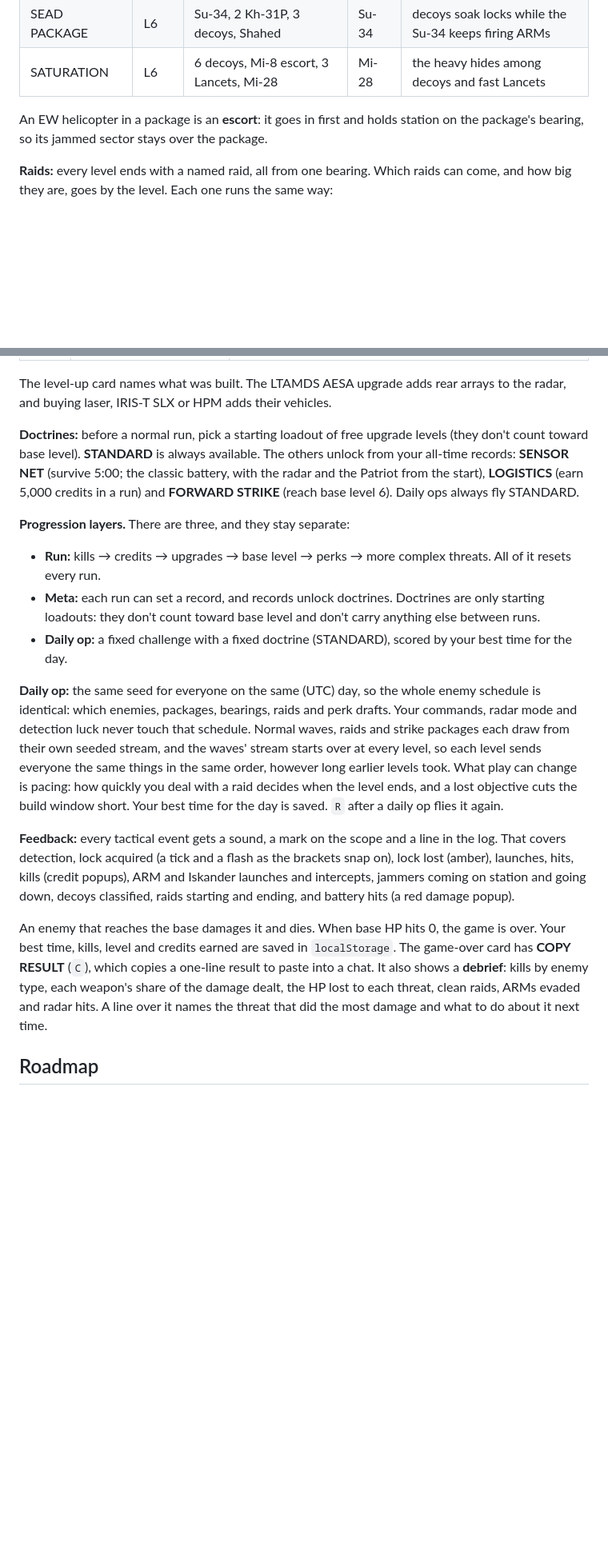
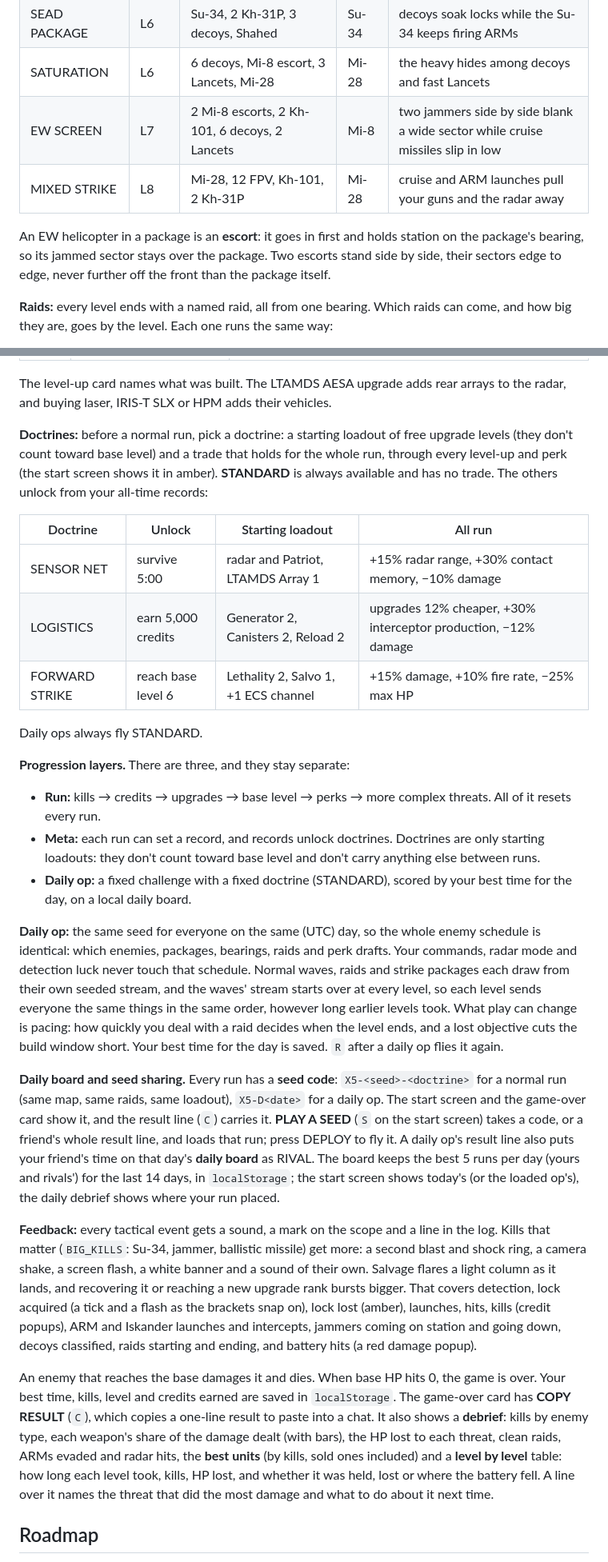
Before and after one commit to mycaravam-crypto/x5-commander, a Markdown page: README.md, 2 parts joined by grey strips. Shown at 80% size. Drawn GitHub-style; blank space fills up the shorter version.

```diff
--- a/README.md
+++ b/README.md
@@ -212,8 +219,10 @@ After SEAD, every level adds a **condition** on top of that mix, missiles and dr
 | JAMMED SWARM | L5   | Mi-8 escort, 12 FPV, 2 Shahed            | Mi-8       | the swarm flies inside the jammer's sector          |
 | SEAD PACKAGE | L6   | Su-34, 2 Kh-31P, 3 decoys, Shahed        | Su-34      | decoys soak locks while the Su-34 keeps firing ARMs |
 | SATURATION   | L6   | 6 decoys, Mi-8 escort, 3 Lancets, Mi-28  | Mi-28      | the heavy hides among decoys and fast Lancets       |
+| EW SCREEN    | L7   | 2 Mi-8 escorts, 2 Kh-101, 6 decoys, 2 Lancets | Mi-8  | two jammers side by side blank a wide sector while cruise missiles slip in low |
+| MIXED STRIKE | L8   | Mi-28, 12 FPV, Kh-101, 2 Kh-31P          | Mi-28      | cruise and ARM launches pull your guns and the radar away |
 
-An EW helicopter in a package is an **escort**: it goes in first and holds station on the package's bearing, so its jammed sector stays over the package.
+An EW helicopter in a package is an **escort**: it goes in first and holds station on the package's bearing, so its jammed sector stays over the package. Two escorts stand side by side, their sectors edge to edge, never further off the front than the package itself.
 
 **Raids:** every level ends with a named raid, all from one bearing. Which raids can come, and how big they are, goes by the level. Each one runs the same way:
 1. **Warning and preparation (10 s):** a briefing card shows the sector, the raid's name, its composition, the objective and the bonus, with chevrons at the rim. When that part of the rim is off screen, an amber arrow on the screen edge points toward it. Use the time to set radar, fire discipline and priority.
@@ -255,18 +264,28 @@ The base is laid out like a Patriot site. Every base level builds something that
 
 The level-up card names what was built. The LTAMDS AESA upgrade adds rear arrays to the radar, and buying laser, IRIS-T SLX or HPM adds their vehicles.
 
-**Doctrines:** before a normal run, pick a starting loadout of free upgrade levels (they don't count toward base level). **STANDARD** is always available. The others unlock from your all-time records: **SENSOR NET** (survive 5:00; the classic battery, with the radar and the Patriot from the start), **LOGISTICS** (earn 5,000 credits in a run) and **FORWARD STRIKE** (reach base level 6). Daily ops always fly STANDARD.
+**Doctrines:** before a normal run, pick a doctrine: a starting loadout of free upgrade levels (they don't count toward base level) and a trade that holds for the whole run, through every level-up and perk (the start screen shows it in amber). **STANDARD** is always available and has no trade. The others unlock from your all-time records:
+
+| Doctrine       | Unlock                  | Starting loadout                         | All run                                                      |
+|----------------|-------------------------|------------------------------------------|--------------------------------------------------------------|
+| SENSOR NET     | survive 5:00            | radar and Patriot, LTAMDS Array 1        | +15% radar range, +30% contact memory, −10% damage           |
+| LOGISTICS      | earn 5,000 credits      | Generator 2, Canisters 2, Reload 2       | upgrades 12% cheaper, +30% interceptor production, −12% damage |
+| FORWARD STRIKE | reach base level 6      | Lethality 2, Salvo 1, +1 ECS channel     | +15% damage, +10% fire rate, −25% max HP                     |
+
+Daily ops always fly STANDARD.
 
 **Progression layers.** There are three, and they stay separate:
 - **Run:** kills → credits → upgrades → base level → perks → more complex threats. All of it resets every run.
 - **Meta:** each run can set a record, and records unlock doctrines. Doctrines are only starting loadouts: they don't count toward base level and don't carry anything else between runs.
-- **Daily op:** a fixed challenge with a fixed doctrine (STANDARD), scored by your best time for the day.
+- **Daily op:** a fixed challenge with a fixed doctrine (STANDARD), scored by your best time for the day, on a local daily board.
 
 **Daily op:** the same seed for everyone on the same (UTC) day, so the whole enemy schedule is identical: which enemies, packages, bearings, raids and perk drafts. Your commands, radar mode and detection luck never touch that schedule. Normal waves, raids and strike packages each draw from their own seeded stream, and the waves' stream starts over at every level, so each level sends everyone the same things in the same order, however long earlier levels took. What play can change is pacing: how quickly you deal with a raid decides when the level ends, and a lost objective cuts the build window short. Your best time for the day is saved. `R` after a daily op flies it again.
 
-**Feedback:** every tactical event gets a sound, a mark on the scope and a line in the log. That covers detection, lock acquired (a tick and a flash as the brackets snap on), lock lost (amber), launches, hits, kills (credit popups), ARM and Iskander launches and intercepts, jammers coming on station and going down, decoys classified, raids starting and ending, and battery hits (a red damage popup).
+**Daily board and seed sharing.** Every run has a **seed code**: `X5-<seed>-<doctrine>` for a normal run (same map, same raids, same loadout), `X5-D<date>` for a daily op. The start screen and the game-over card show it, and the result line (`C`) carries it. **PLAY A SEED** (`S` on the start screen) takes a code, or a friend's whole result line, and loads that run; press DEPLOY to fly it. A daily op's result line also puts your friend's time on that day's **daily board** as RIVAL. The board keeps the best 5 runs per day (yours and rivals') for the last 14 days, in `localStorage`; the start screen shows today's (or the loaded op's), the daily debrief shows where your run placed.
 
-An enemy that reaches the base damages it and dies. When base HP hits 0, the game is over. Your best time, kills, level and credits earned are saved in `localStorage`. The game-over card has **COPY RESULT** (`C`), which copies a one-line result to paste into a chat. It also shows a **debrief**: kills by enemy type, each weapon's share of the damage dealt, the HP lost to each threat, clean raids, ARMs evaded and radar hits. A line over it names the threat that did the most damage and what to do about it next time.
+**Feedback:** every tactical event gets a sound, a mark on the scope and a line in the log. Kills that matter (`BIG_KILLS`: Su-34, jammer, ballistic missile) get more: a second blast and shock ring, a camera shake, a screen flash, a white banner and a sound of their own. Salvage flares a light column as it lands, and recovering it or reaching a new upgrade rank bursts bigger. That covers detection, lock acquired (a tick and a flash as the brackets snap on), lock lost (amber), launches, hits, kills (credit popups), ARM and Iskander launches and intercepts, jammers coming on station and going down, decoys classified, raids starting and ending, and battery hits (a red damage popup).
+
+An enemy that reaches the base damages it and dies. When base HP hits 0, the game is over. Your best time, kills, level and credits earned are saved in `localStorage`. The game-over card has **COPY RESULT** (`C`), which copies a one-line result to paste into a chat. It also shows a **debrief**: kills by enemy type, each weapon's share of the damage dealt (with bars), the HP lost to each threat, clean raids, ARMs evaded and radar hits, the **best units** (by kills, sold ones included) and a **level by level** table: how long each level took, kills, HP lost, and whether it was held, lost or where the battery fell. A line over it names the threat that did the most damage and what to do about it next time.
 
 ## Roadmap
 
```
Also changed, not shown: other parts of README.md (+19 -9 lines).
